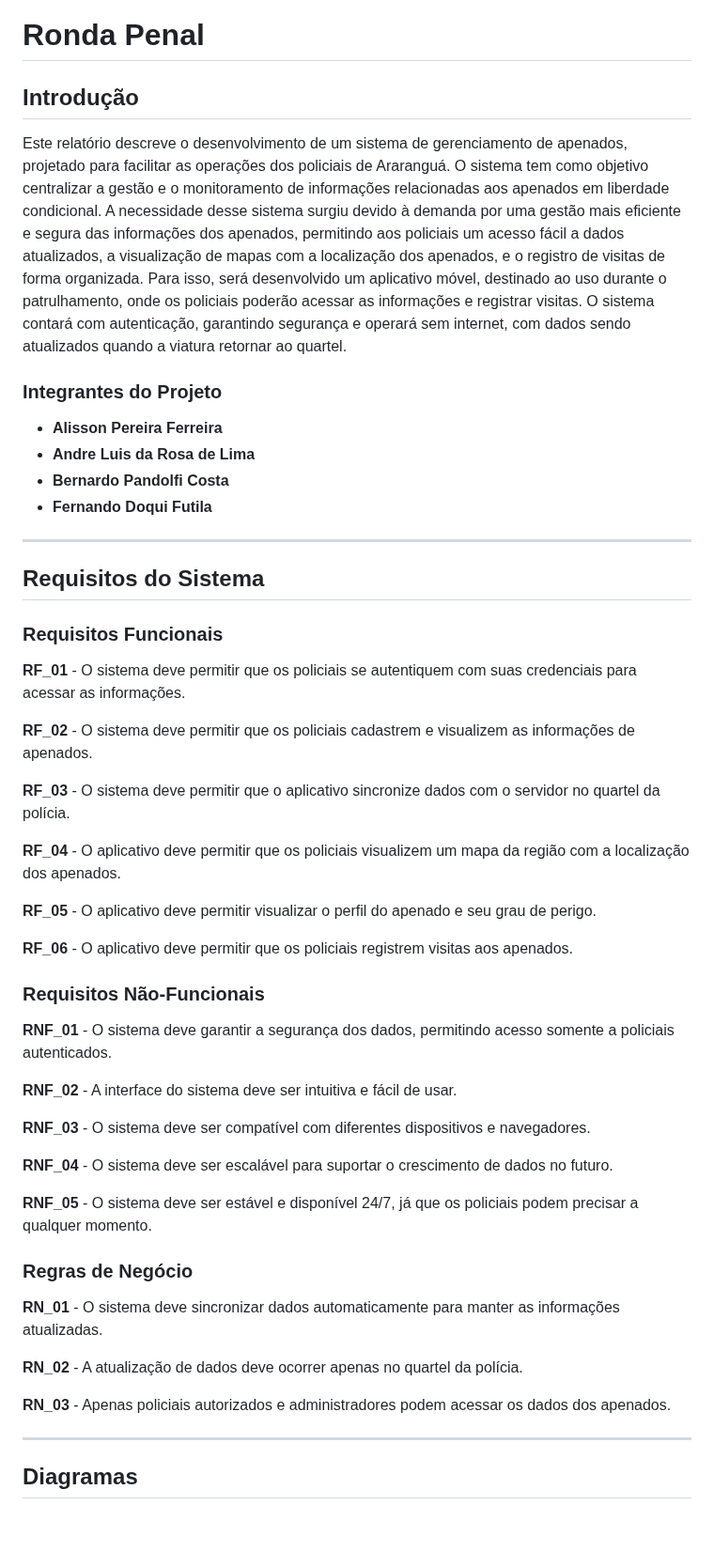
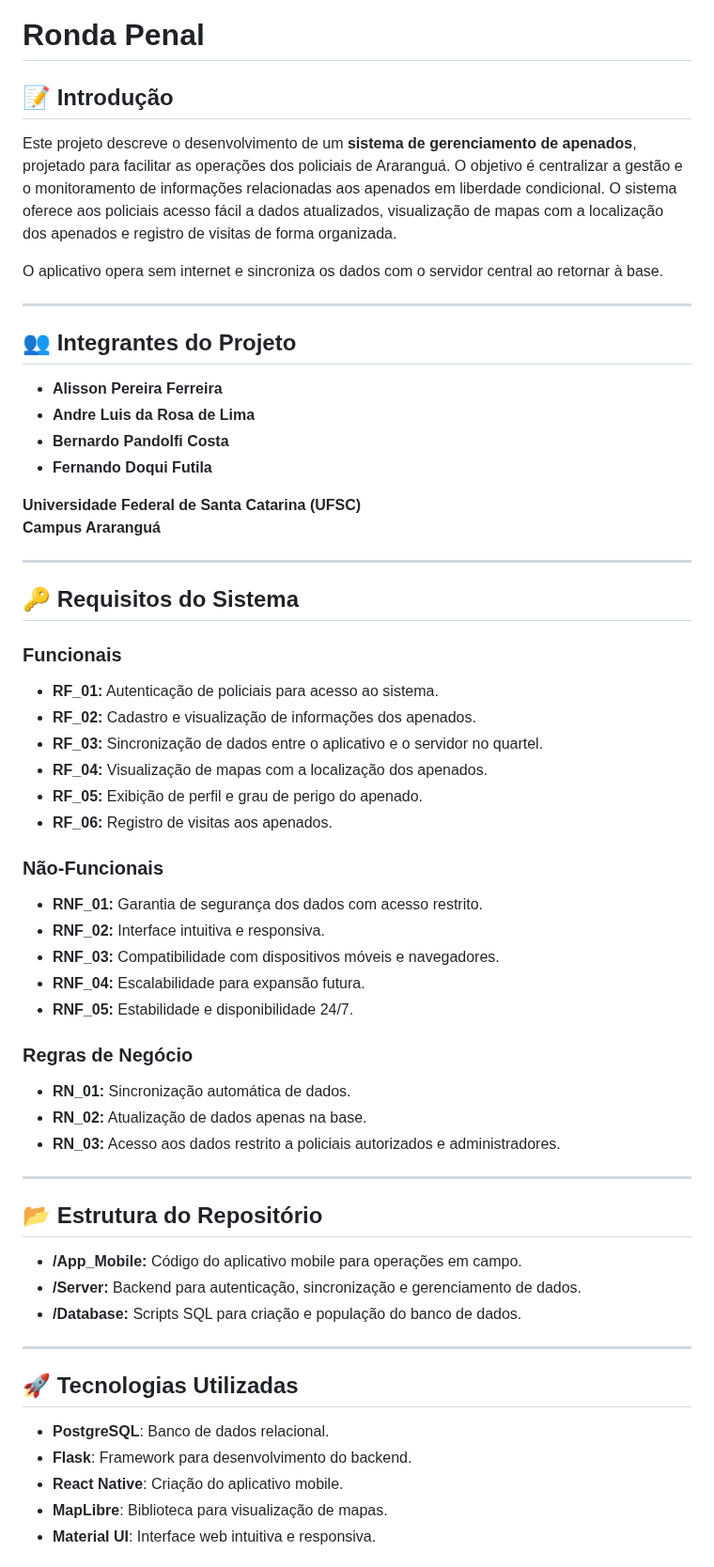
Before and after one commit to alissonpef/Projeto_Aplicativo_Apenados, a Markdown page: README.md, the part around one of its changes. Shown at 94% size. GitHub-like rendering; blank space fills up the shorter version.

```diff
--- a/README.md
+++ b/README.md
@@ -1,53 +1,65 @@
 # Ronda Penal
 
-## Introdução
+## 📝 Introdução
 
-Este relatório descreve o desenvolvimento de um sistema de gerenciamento de apenados, projetado para facilitar as operações dos policiais de Araranguá. O sistema tem como objetivo centralizar a gestão e o monitoramento de informações relacionadas aos apenados em liberdade condicional. A necessidade desse sistema surgiu devido à demanda por uma gestão mais eficiente e segura das informações dos apenados, permitindo aos policiais um acesso fácil a dados atualizados, a visualização de mapas com a localização dos apenados, e o registro de visitas de forma organizada. Para isso, será desenvolvido um aplicativo móvel, destinado ao uso durante o patrulhamento, onde os policiais poderão acessar as informações e registrar visitas. O sistema contará com autenticação, garantindo segurança e operará sem internet, com dados sendo atualizados quando a viatura retornar ao quartel.
+Este projeto descreve o desenvolvimento de um **sistema de gerenciamento de apenados**, projetado para facilitar as operações dos policiais de Araranguá. O objetivo é centralizar a gestão e o monitoramento de informações relacionadas aos apenados em liberdade condicional. O sistema oferece aos policiais acesso fácil a dados atualizados, visualização de mapas com a localização dos apenados e registro de visitas de forma organizada.
 
-### Integrantes do Projeto
+O aplicativo opera sem internet e sincroniza os dados com o servidor central ao retornar à base.
+
+---
+
+## 👥 Integrantes do Projeto
+
 - **Alisson Pereira Ferreira**
 - **Andre Luis da Rosa de Lima**
 - **Bernardo Pandolfi Costa**
 - **Fernando Doqui Futila**
 
+**Universidade Federal de Santa Catarina (UFSC)**
+**Campus Araranguá**
+
 ---
 
-## Requisitos do Sistema
+## 🔑 Requisitos do Sistema
 
-### Requisitos Funcionais
+### Funcionais
 
-**RF_01** - O sistema deve permitir que os policiais se autentiquem com suas credenciais para acessar as informações.
+- **RF_01:** Autenticação de policiais para acesso ao sistema.
+- **RF_02:** Cadastro e visualização de informações dos apenados.
+- **RF_03:** Sincronização de dados entre o aplicativo e o servidor no quartel.
+- **RF_04:** Visualização de mapas com a localização dos apenados.
+- **RF_05:** Exibição de perfil e grau de perigo do apenado.
+- **RF_06:** Registro de visitas aos apenados.
 
-**RF_02** - O sistema deve permitir que os policiais cadastrem e visualizem as informações de apenados.
+### Não-Funcionais
 
-**RF_03** - O sistema deve permitir que o aplicativo sincronize dados com o servidor no quartel da polícia.
-
-**RF_04** - O aplicativo deve permitir que os policiais visualizem um mapa da região com a localização dos apenados.
-
-**RF_05** - O aplicativo deve permitir visualizar o perfil do apenado e seu grau de perigo.
-
-**RF_06** - O aplicativo deve permitir que os policiais registrem visitas aos apenados.
-
-### Requisitos Não-Funcionais
-
-**RNF_01** - O sistema deve garantir a segurança dos dados, permitindo acesso somente a policiais autenticados.
-
-**RNF_02** - A interface do sistema deve ser intuitiva e fácil de usar.
-
-**RNF_03** - O sistema deve ser compatível com diferentes dispositivos e navegadores.
-
-**RNF_04** - O sistema deve ser escalável para suportar o crescimento de dados no futuro.
-
-**RNF_05** - O sistema deve ser estável e disponível 24/7, já que os policiais podem precisar a qualquer momento.
+- **RNF_01:** Garantia de segurança dos dados com acesso restrito.
+- **RNF_02:** Interface intuitiva e responsiva.
+- **RNF_03:** Compatibilidade com dispositivos móveis e navegadores.
+- **RNF_04:** Escalabilidade para expansão futura.
+- **RNF_05:** Estabilidade e disponibilidade 24/7.
 
 ### Regras de Negócio
 
-**RN_01** - O sistema deve sincronizar dados automaticamente para manter as informações atualizadas.
-
-**RN_02** - A atualização de dados deve ocorrer apenas no quartel da polícia.
-
-**RN_03** - Apenas policiais autorizados e administradores podem acessar os dados dos apenados.
+- **RN_01:** Sincronização automática de dados.
+- **RN_02:** Atualização de dados apenas na base.
+- **RN_03:** Acesso aos dados restrito a policiais autorizados e administradores.
 
 ---
 
-## Diagramas
+## 📂 Estrutura do Repositório
+
+- **/App_Mobile:** Código do aplicativo mobile para operações em campo.
+- **/Server:** Backend para autenticação, sincronização e gerenciamento de dados.
+- **/Database:** Scripts SQL para criação e população do banco de dados.
+
+---
+
+## 🚀 Tecnologias Utilizadas
+
+- **PostgreSQL**: Banco de dados relacional.
+- **Flask**: Framework para desenvolvimento do backend.
+- **React Native**: Criação do aplicativo mobile.
+- **MapLibre**: Biblioteca para visualização de mapas.
+- **Material UI**: Interface web intuitiva e responsiva.
+
```
Also changed, not shown: other parts of README.md (+64 -16 lines).
